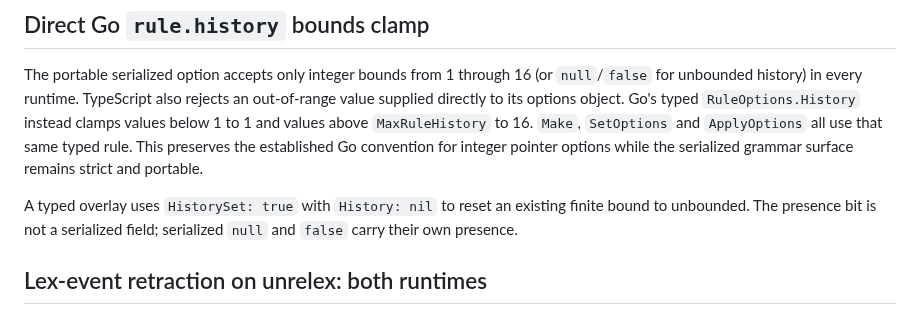
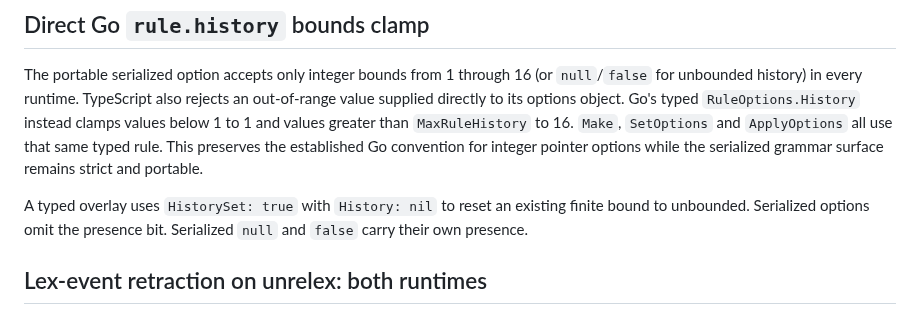
Before and after one commit to tabnas/parser, a Markdown page: go/doc/differences.md, the part around the change. GitHub-like rendering.

Commit message:
docs: keep prose alert baseline stable

```diff
--- a/go/doc/differences.md
+++ b/go/doc/differences.md
@@ -1487,14 +1487,14 @@ The portable serialized option accepts only integer bounds from 1 through
 16 (or `null`/`false` for unbounded history) in every runtime. TypeScript
 also rejects an out-of-range value supplied directly to its options object.
 Go's typed `RuleOptions.History` instead clamps values below 1 to 1 and
-values above `MaxRuleHistory` to 16. `Make`, `SetOptions` and `ApplyOptions`
+values greater than `MaxRuleHistory` to 16. `Make`, `SetOptions` and `ApplyOptions`
 all use that same typed rule. This preserves the established Go convention
 for integer pointer options while the serialized grammar surface remains
 strict and portable.
 
 A typed overlay uses `HistorySet: true` with `History: nil` to reset an
-existing finite bound to unbounded. The presence bit is not a serialized
-field; serialized `null` and `false` carry their own presence.
+existing finite bound to unbounded. Serialized options omit the presence
+bit. Serialized `null` and `false` carry their own presence.
 
 ## Lex-event retraction on unrelex: both runtimes
 
```
Also changed, not shown: go/doc/options.md (+1 -1 lines).
